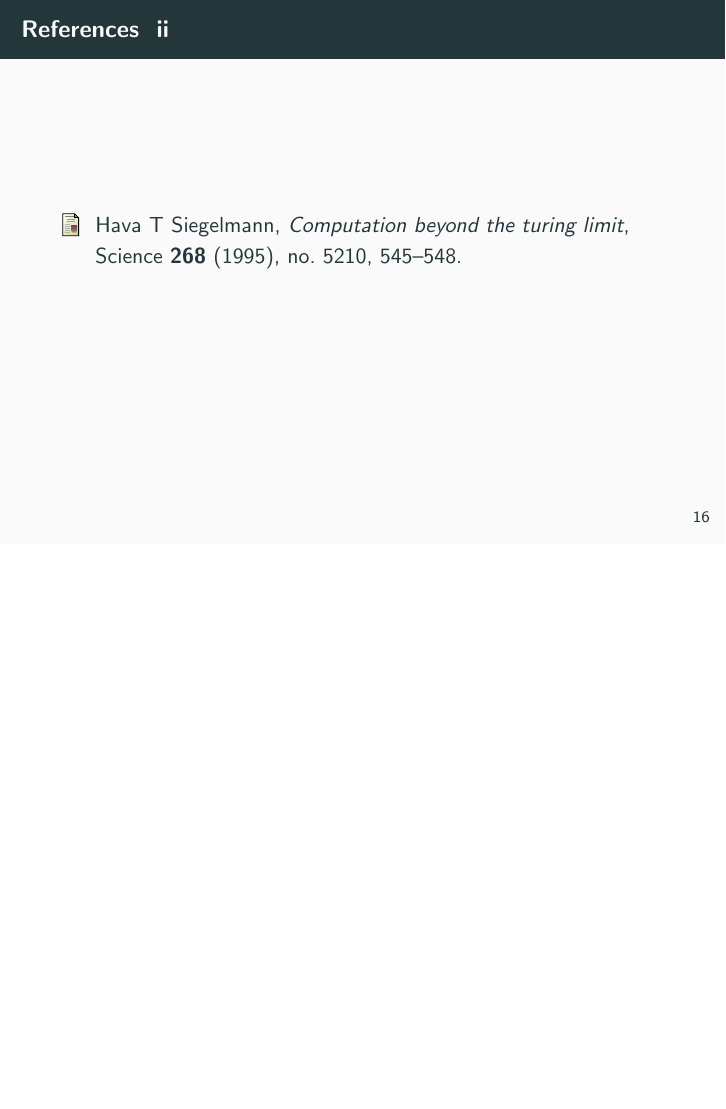
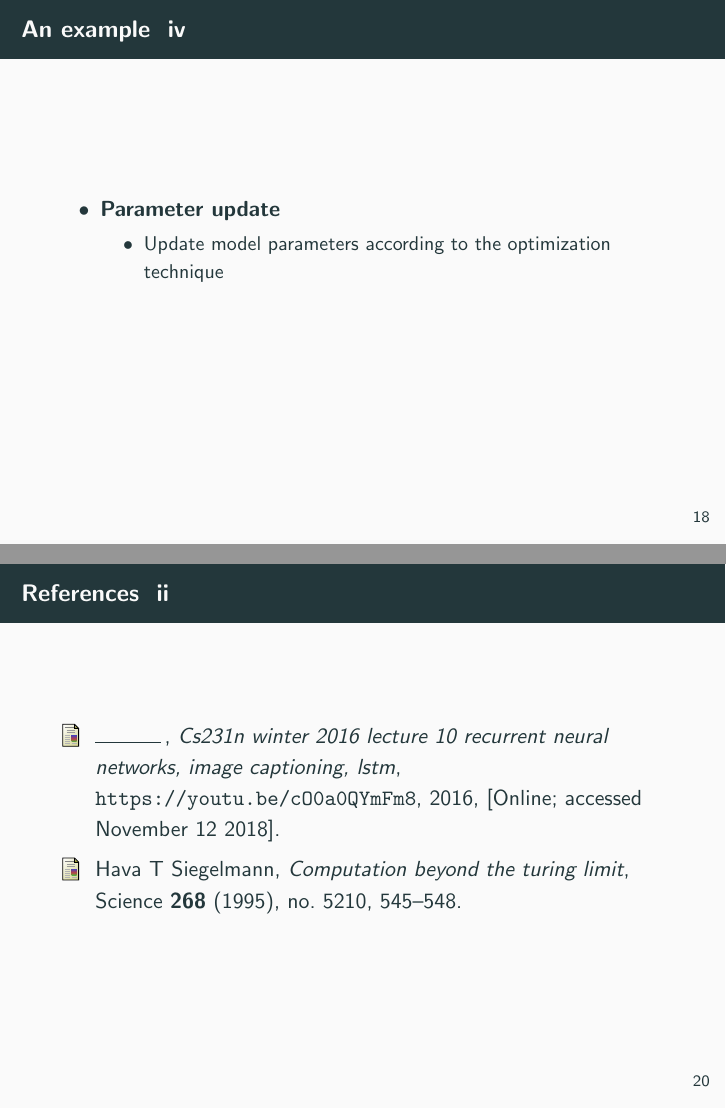
Before and after one commit to RePierre/manelator, LaTeX slides (doc/unrolling-rnns.tex): page 17 of 17 before the commit and pages 19 and 21 of 21 after it, the two joined at a grey line, the shorter picture padded with empty space. Compiled offline with pdfLaTeX.

Commit message:
RNN example

```diff
--- a/doc/unrolling-rnns.tex
+++ b/doc/unrolling-rnns.tex
@@ -200,6 +200,41 @@
   \end{columns}
 \end{frame}
 \begin{frame}[allowframebreaks]
+  \frametitle{An example}
+  Character-level language model with \(tanh\) activation and \(softmax\) normalization \cite{rnn-gist} \cite{goodfellow-et-al-2016}.
+  \begin{itemize}
+    \item \textbf{Forward pass}
+      \begin{enumerate}
+        \item Start with some initial state \(h_0\); usually initialized to zeroes
+        \item For each \(x^{(t)}\) in the mini-batch calculate:
+          \begin{itemize}
+            \item Values for the hidden layer
+            \item (Normalized) Output probabilities
+            \item Loss
+          \end{itemize}
+        \end{enumerate}
+    \framebreak
+  \item \textbf{Backward pass} -- Start from the end of the sequence and back-propagate into each node
+    \begin{enumerate}
+      \item Back-propagate into \(y\)
+      \item Back-propagate into \(h\)
+      \item Back-propagate through \(tanh\)
+      \end{enumerate}
+  \framebreak
+  \item \textbf{Gradient clipping}
+    \begin{itemize}
+      \item The recurrence formula is basically an exponentiation of \(W_{xh}\) matrix
+      \item Thus when its elements are small they risk \textit{vanishing} and when they are large they may \textit{explode}
+      \item A common practice to avoid this is to apply \textbf{clipping}
+    \end{itemize}
+  \framebreak
+  \item \textbf{Parameter update}
+    \begin{itemize}
+      \item Update model parameters according to the optimization technique
+      \end{itemize}
+  \end{itemize}
+\end{frame}
+\begin{frame}[allowframebreaks]
   \frametitle{References}
   \bibliographystyle{amsalpha}
   \bibliography{unrolling-rnns}
```
Also changed, not shown: doc/unrolling-rnns.bib (+8 -0 lines).
